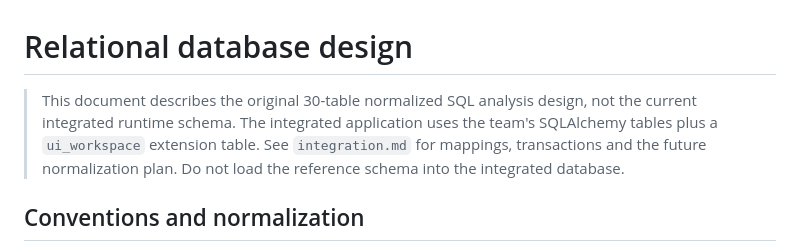
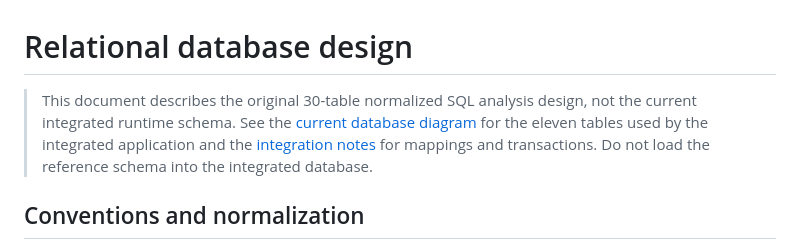
Before and after one commit to nlee543/luigi-pizza, a Markdown page: docs/database-design.md, the part around the change. Drawn GitHub-style.

```diff
--- a/docs/database-design.md
+++ b/docs/database-design.md
@@ -1,6 +1,6 @@
 # Relational database design
 
-> This document describes the original 30-table normalized SQL analysis design, not the current integrated runtime schema. The integrated application uses the team's SQLAlchemy tables plus a `ui_workspace` extension table. See `integration.md` for mappings, transactions and the future normalization plan. Do not load the reference schema into the integrated database.
+> This document describes the original 30-table normalized SQL analysis design, not the current integrated runtime schema. See the [current database diagram](runtime-database.md) for the eleven tables used by the integrated application and the [integration notes](integration.md) for mappings and transactions. Do not load the reference schema into the integrated database.
 
 ## Conventions and normalization
 
```
Also changed, not shown: README.md (+14 -3 lines), docs/runtime-database.md (added, +121 -0 lines).
